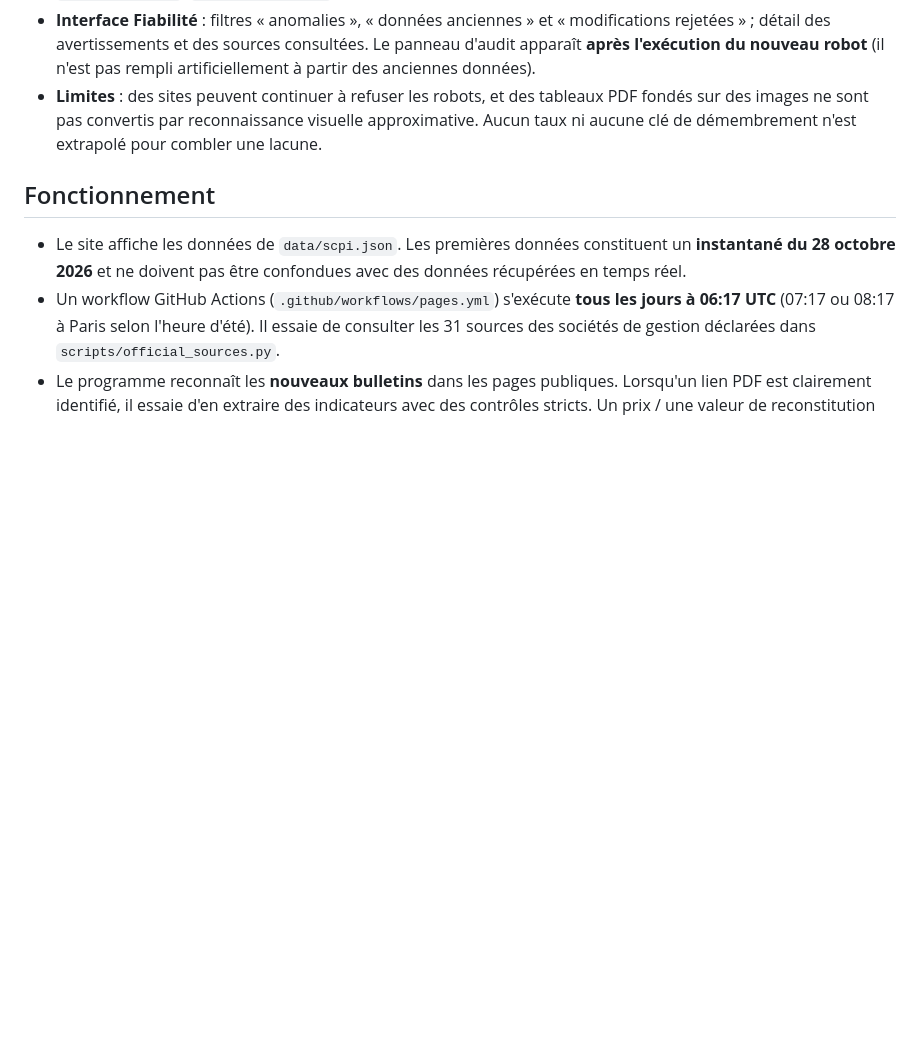
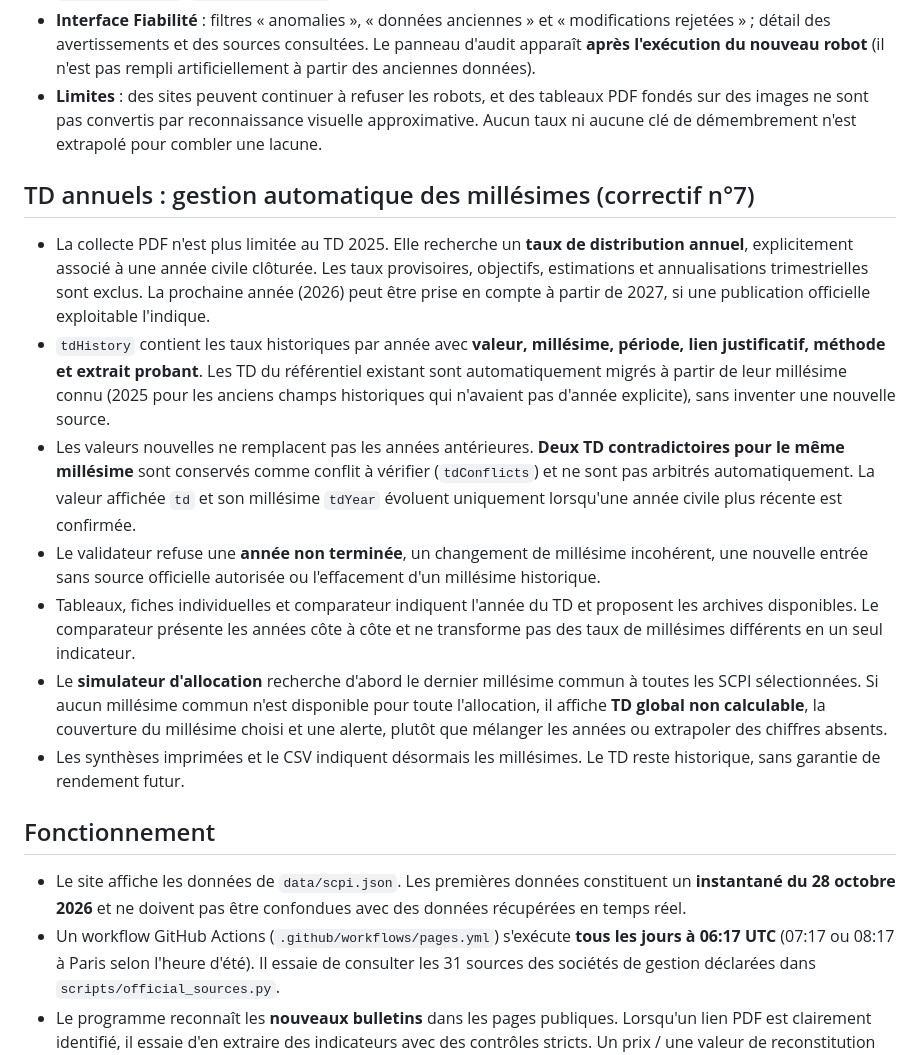
Before and after one commit to LenaAlban/observatoire-scpi-LLS, a Markdown page: README.md, the part around the change. Rendered like a GitHub page; blank space fills up the shorter version.

Commit message:
Documenter l'actualisation annuelle des TD, l'historique, les conflits et l'année commune dans le simulateur

```diff
--- a/README.md
+++ b/README.md
@@ -31,6 +31,16 @@ Tableau de bord pour **31 SCPI** (liste Spirica transmise, sélection Meilleurta
 - **Audit non destructif** : les anciennes fiches sont contrôlées sans effacer des chiffres historiques. Le rapport `data/status.json` contient `quality` (dates, sources, ancienneté indicative, incohérences par SCPI), `rejectedUpdates`, `fallbackRecovered` ainsi que les voies de collecte effectivement tentées pour chaque SCPI.
 - **Interface Fiabilité** : filtres « anomalies », « données anciennes » et « modifications rejetées » ; détail des avertissements et des sources consultées. Le panneau d'audit apparaît **après l'exécution du nouveau robot** (il n'est pas rempli artificiellement à partir des anciennes données).
 - **Limites** : des sites peuvent continuer à refuser les robots, et des tableaux PDF fondés sur des images ne sont pas convertis par reconnaissance visuelle approximative. Aucun taux ni aucune clé de démembrement n'est extrapolé pour combler une lacune.
+
+## TD annuels : gestion automatique des millésimes (correctif n°7)
+
+- La collecte PDF n'est plus limitée au TD 2025. Elle recherche un **taux de distribution annuel**, explicitement associé à une année civile clôturée. Les taux provisoires, objectifs, estimations et annualisations trimestrielles sont exclus. La prochaine année (2026) peut être prise en compte à partir de 2027, si une publication officielle exploitable l'indique.
+- `tdHistory` contient les taux historiques par année avec **valeur, millésime, période, lien justificatif, méthode et extrait probant**. Les TD du référentiel existant sont automatiquement migrés à partir de leur millésime connu (2025 pour les anciens champs historiques qui n'avaient pas d'année explicite), sans inventer une nouvelle source.
+- Les valeurs nouvelles ne remplacent pas les années antérieures. **Deux TD contradictoires pour le même millésime** sont conservés comme conflit à vérifier (`tdConflicts`) et ne sont pas arbitrés automatiquement. La valeur affichée `td` et son millésime `tdYear` évoluent uniquement lorsqu'une année civile plus récente est confirmée.
+- Le validateur refuse une **année non terminée**, un changement de millésime incohérent, une nouvelle entrée sans source officielle autorisée ou l'effacement d'un millésime historique.
+- Tableaux, fiches individuelles et comparateur indiquent l'année du TD et proposent les archives disponibles. Le comparateur présente les années côte à côte et ne transforme pas des taux de millésimes différents en un seul indicateur.
+- Le **simulateur d'allocation** recherche d'abord le dernier millésime commun à toutes les SCPI sélectionnées. Si aucun millésime commun n'est disponible pour toute l'allocation, il affiche **TD global non calculable**, la couverture du millésime choisi et une alerte, plutôt que mélanger les années ou extrapoler des chiffres absents.
+- Les synthèses imprimées et le CSV indiquent désormais les millésimes. Le TD reste historique, sans garantie de rendement futur.
 
 ## Fonctionnement
 
```
